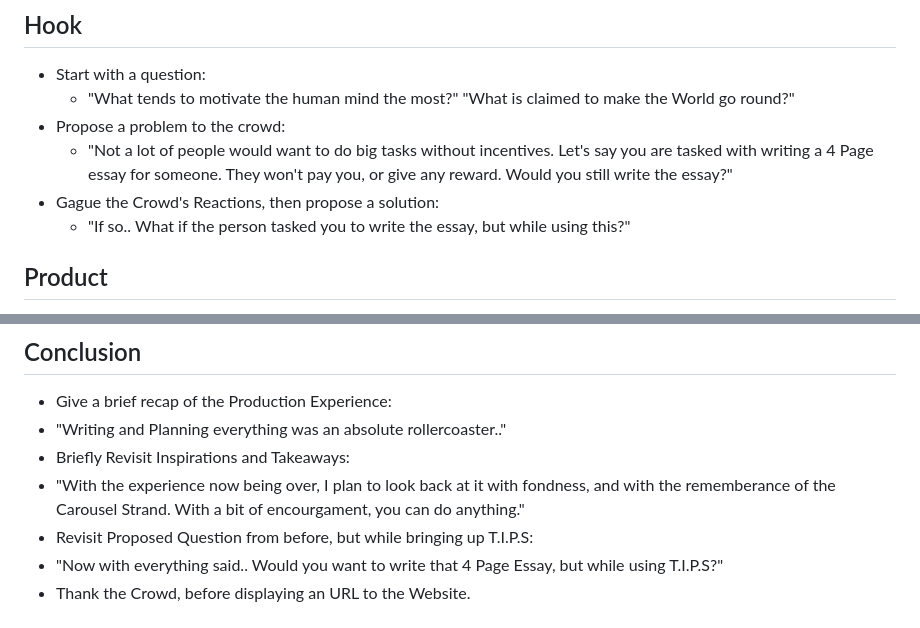
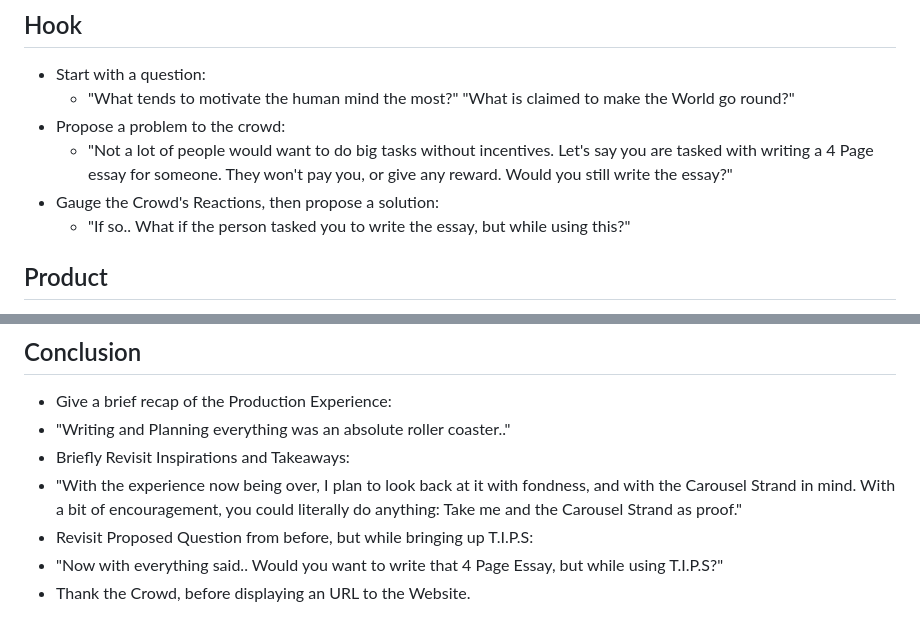
Before and after one commit to briannap6399/sep10-freedom-project, a Markdown page: prep/presentation.md, 2 parts joined by grey strips. Drawn GitHub-style.

```diff
--- a/prep/presentation.md
+++ b/prep/presentation.md
@@ -5,7 +5,7 @@
   * "What tends to motivate the human mind the most?" "What is claimed to make the World go round?"
 * Propose a problem to the crowd:
   * "Not a lot of people would want to do big tasks without incentives. Let's say you are tasked with writing a 4 Page essay for someone. They won't pay you, or give any reward. Would you still write the essay?"
-* Gague the Crowd's Reactions, then propose a solution:
+* Gauge the Crowd's Reactions, then propose a solution:
   * "If so.. What if the person tasked you to write the essay, but while using this?"
 ## Product
 * Introduce T.I.P.S (The Imaginative Pen for Scholars):
@@ -27,9 +27,9 @@
 
 ## Conclusion
 * Give a brief recap of the Production Experience:
- * "Writing and Planning everything was an absolute rollercoaster.."
+ * "Writing and Planning everything was an absolute roller coaster.."
 * Briefly Revisit Inspirations and Takeaways:
- * "With the experience now being over, I plan to look back at it with fondness, and with the rememberance of the Carousel Strand. With a bit of encourgament, you can do anything."
+ * "With the experience now being over, I plan to look back at it with fondness, and with the Carousel Strand in mind. With a bit of encouragement, you could literally do anything: Take me and the Carousel Strand as proof."
 * Revisit Proposed Question from before, but while bringing up T.I.P.S:
  * "Now with everything said.. Would you want to write that 4 Page Essay, but while using T.I.P.S?"
 * Thank the Crowd, before displaying an URL to the Website.
```
